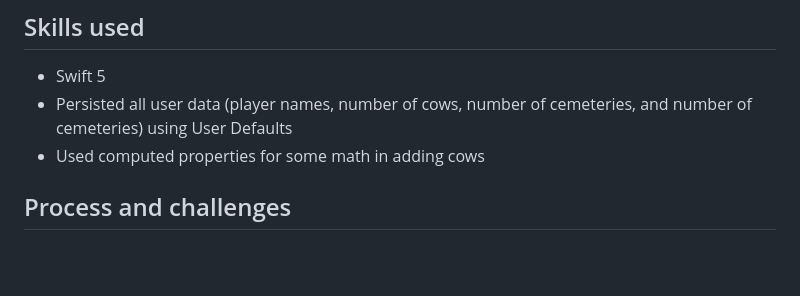
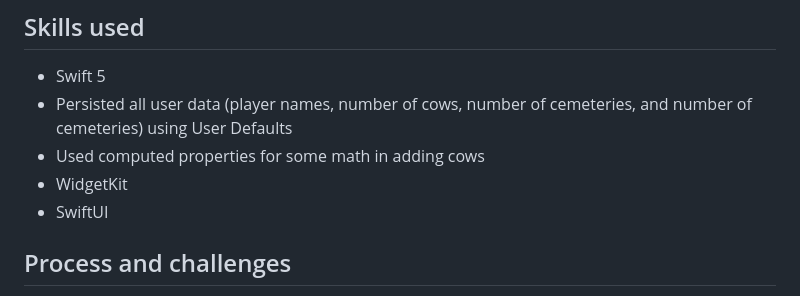
Before and after one commit to BenG1994/Cow-Cemetery, a Markdown page: README.md, the part around the change. Drawn GitHub-style; blank space fills up the shorter version.

```diff
--- a/README.md
+++ b/README.md
@@ -13,6 +13,8 @@ Cow Cemetery has been a game my family has played on road trips for over 15 year
 * Swift 5
 * Persisted all user data (player names, number of cows, number of cemeteries, and number of cemeteries) using User Defaults
 * Used computed properties for some math in adding cows
+* WidgetKit
+* SwiftUI
 
 ## Process and challenges
 
```
